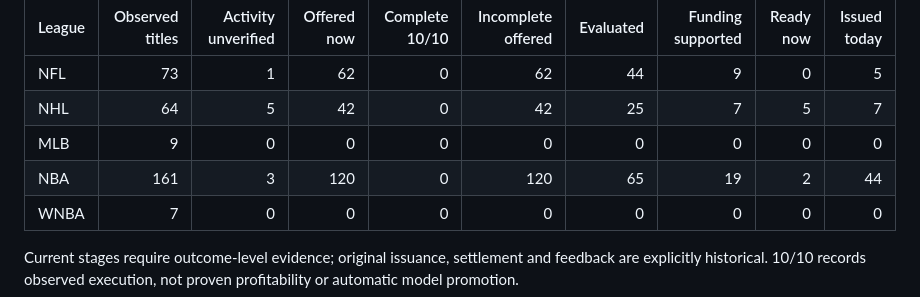
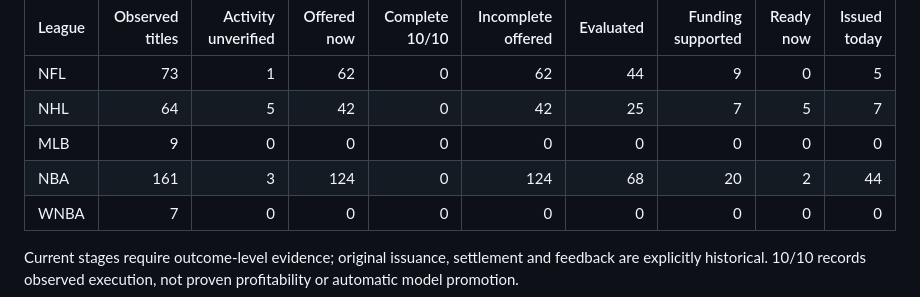
Before and after one commit to xbtblvrg/Betting_tips_engine, a Markdown page: docs/LIVE_MARKET_COVERAGE.md, the part around one of its changes. GitHub-like rendering.

```diff
--- a/docs/LIVE_MARKET_COVERAGE.md
+++ b/docs/LIVE_MARKET_COVERAGE.md
@@ -9,7 +9,7 @@ Observed feed titles; not proof of complete Stake website coverage. Funding supp
 | NFL | 73 | 1 | 62 | 0 | 62 | 44 | 9 | 0 | 5 |
 | NHL | 64 | 5 | 42 | 0 | 42 | 25 | 7 | 5 | 7 |
 | MLB | 9 | 0 | 0 | 0 | 0 | 0 | 0 | 0 | 0 |
-| NBA | 161 | 3 | 120 | 0 | 120 | 65 | 19 | 2 | 44 |
+| NBA | 161 | 3 | 124 | 0 | 124 | 68 | 20 | 2 | 44 |
 | WNBA | 7 | 0 | 0 | 0 | 0 | 0 | 0 | 0 | 0 |
 
 Current stages require outcome-level evidence; original issuance, settlement and feedback are explicitly historical. 10/10 records observed execution, not proven profitability or automatic model promotion.
```
Also changed, not shown: other parts of docs/LIVE_MARKET_COVERAGE.md (+10 -10 lines).
